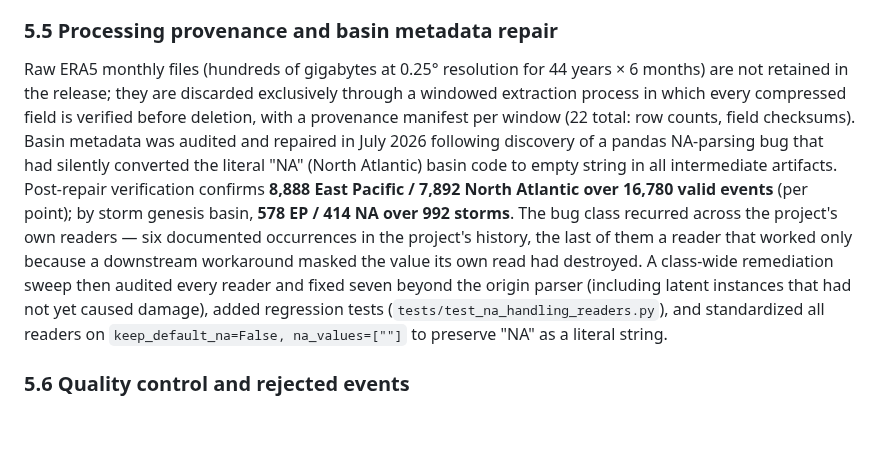
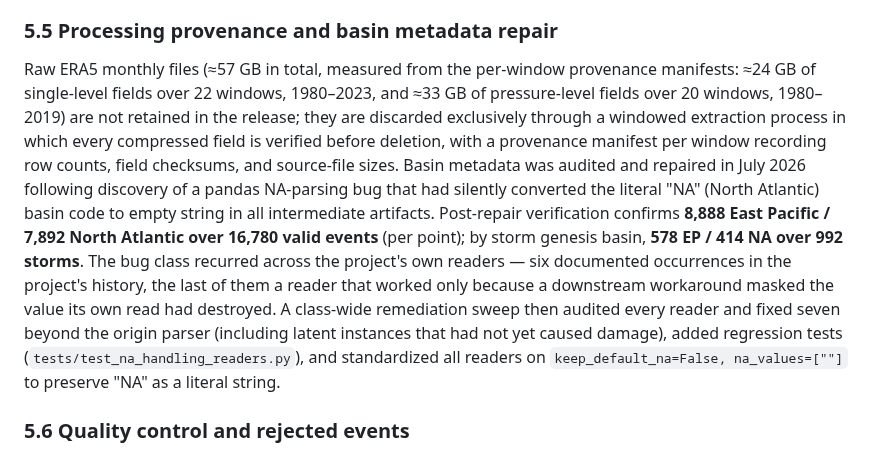
Before and after one commit to estefano-ferreira/cyclone-net, a Markdown page: MANUSCRIPT_V3.md, the part around the change. Drawn GitHub-style; blank space fills up the shorter version.

```diff
--- a/MANUSCRIPT_V3.md
+++ b/MANUSCRIPT_V3.md
@@ -252,7 +252,7 @@ Following the 1980–2019 pressure-level backfill campaign (21,662 events proces
 
 ### 5.5 Processing provenance and basin metadata repair
 
-Raw ERA5 monthly files (hundreds of gigabytes at 0.25° resolution for 44 years × 6 months) are not retained in the release; they are discarded exclusively through a windowed extraction process in which every compressed field is verified before deletion, with a provenance manifest per window (22 total: row counts, field checksums). Basin metadata was audited and repaired in July 2026 following discovery of a pandas NA-parsing bug that had silently converted the literal "NA" (North Atlantic) basin code to empty string in all intermediate artifacts. Post-repair verification confirms **8,888 East Pacific / 7,892 North Atlantic over 16,780 valid events** (per point); by storm genesis basin, **578 EP / 414 NA over 992 storms**. The bug class recurred across the project's own readers — six documented occurrences in the project's history, the last of them a reader that worked only because a downstream workaround masked the value its own read had destroyed. A class-wide remediation sweep then audited every reader and fixed seven beyond the origin parser (including latent instances that had not yet caused damage), added regression tests (`tests/test_na_handling_readers.py`), and standardized all readers on `keep_default_na=False, na_values=[""]` to preserve "NA" as a literal string.
+Raw ERA5 monthly files (≈57 GB in total, measured from the per-window provenance manifests: ≈24 GB of single-level fields over 22 windows, 1980–2023, and ≈33 GB of pressure-level fields over 20 windows, 1980–2019) are not retained in the release; they are discarded exclusively through a windowed extraction process in which every compressed field is verified before deletion, with a provenance manifest per window recording row counts, field checksums, and source-file sizes. Basin metadata was audited and repaired in July 2026 following discovery of a pandas NA-parsing bug that had silently converted the literal "NA" (North Atlantic) basin code to empty string in all intermediate artifacts. Post-repair verification confirms **8,888 East Pacific / 7,892 North Atlantic over 16,780 valid events** (per point); by storm genesis basin, **578 EP / 414 NA over 992 storms**. The bug class recurred across the project's own readers — six documented occurrences in the project's history, the last of them a reader that worked only because a downstream workaround masked the value its own read had destroyed. A class-wide remediation sweep then audited every reader and fixed seven beyond the origin parser (including latent instances that had not yet caused damage), added regression tests (`tests/test_na_handling_readers.py`), and standardized all readers on `keep_default_na=False, na_values=[""]` to preserve "NA" as a literal string.
 
 ### 5.6 Quality control and rejected events
 
```
Also changed, not shown: docs/data_descriptor_draft.md (+1 -1 lines), docs/release/TECHNICAL_VALIDATION.md (+8 -6 lines).
